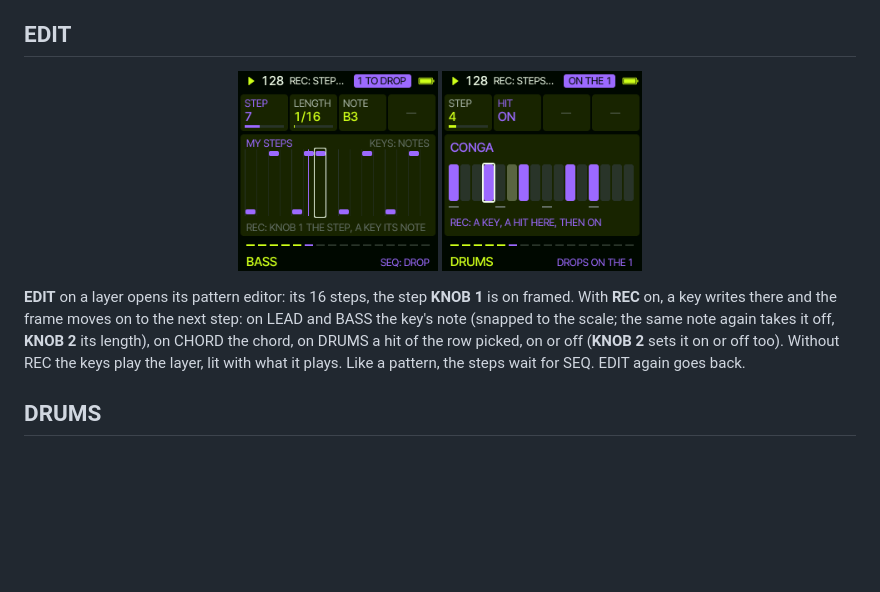
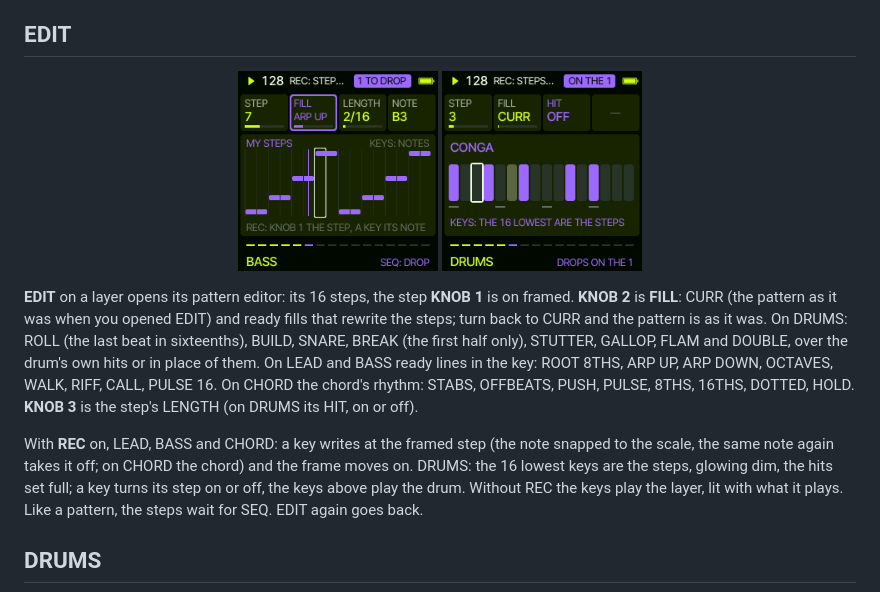
Before and after one commit to delirioux/sardine, a Markdown page: docs/MANUAL.md, the part around the change. Rendered like a GitHub page; pictures changed too: docs/screens/edit.png, docs/screens/edit_drum.png; blank space fills up the shorter version.

```diff
--- a/docs/MANUAL.md
+++ b/docs/MANUAL.md
@@ -113,11 +113,17 @@ pattern the layer's own (MY STEPS); like a pattern, the steps wait for SEQ, and
 <img src="screens/edit_drum.png" alt="EDIT, a drum" width="200">
 </p>
 
-**EDIT** on a layer opens its pattern editor: its 16 steps, the step **KNOB 1** is on framed. With **REC** on, a key
-writes there and the frame moves on to the next step: on LEAD and BASS the key's note (snapped to the scale; the same
-note again takes it off, **KNOB 2** its length), on CHORD the chord, on DRUMS a hit of the row picked, on or off
-(**KNOB 2** sets it on or off too). Without REC the keys play the layer, lit with what it plays. Like a pattern, the
-steps wait for SEQ. EDIT again goes back.
+**EDIT** on a layer opens its pattern editor: its 16 steps, the step **KNOB 1** is on framed. **KNOB 2** is **FILL**:
+CURR (the pattern as it was when you opened EDIT) and ready fills that rewrite the steps; turn back to CURR and the
+pattern is as it was. On DRUMS: ROLL (the last beat in sixteenths), BUILD, SNARE, BREAK (the first half only), STUTTER,
+GALLOP, FLAM and DOUBLE, over the drum's own hits or in place of them. On LEAD and BASS ready lines in the key: ROOT
+8THS, ARP UP, ARP DOWN, OCTAVES, WALK, RIFF, CALL, PULSE 16. On CHORD the chord's rhythm: STABS, OFFBEATS, PUSH,
+PULSE, 8THS, 16THS, DOTTED, HOLD. **KNOB 3** is the step's LENGTH (on DRUMS its HIT, on or off).
+
+With **REC** on, LEAD, BASS and CHORD: a key writes at the framed step (the note snapped to the scale, the same note
+again takes it off; on CHORD the chord) and the frame moves on. DRUMS: the 16 lowest keys are the steps, glowing dim,
+the hits set full; a key turns its step on or off, the keys above play the drum. Without REC the keys play the layer,
+lit with what it plays. Like a pattern, the steps wait for SEQ. EDIT again goes back.
 
 ## DRUMS
 
```
Also changed, not shown: docs/RELEASE.md (+2 -1 lines), 5 other files.
